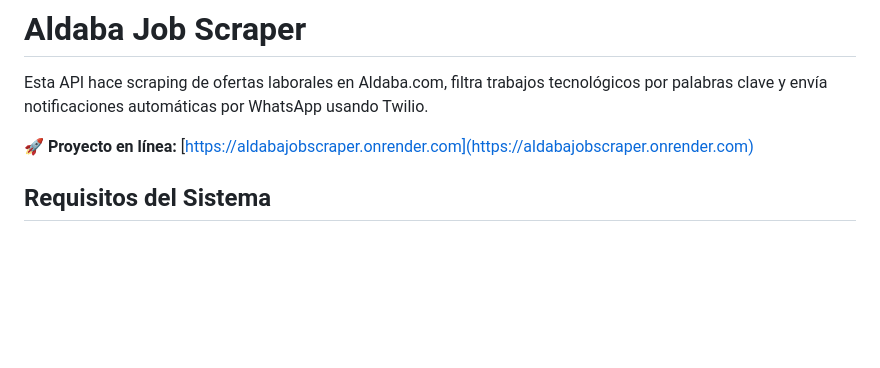
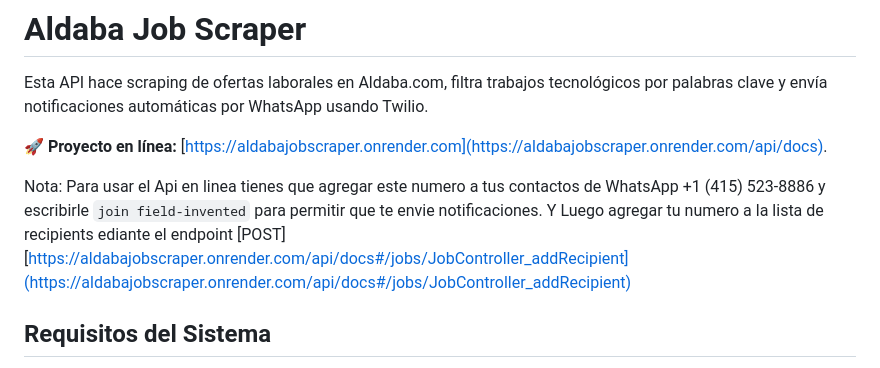
Before and after one commit to rihernandez/AldabaJobScraper, a Markdown page: README.md, the part around the change. GitHub-like rendering; blank space fills up the shorter version.

Commit message:
doc: updating url and how to use it

```diff
--- a/README.md
+++ b/README.md
@@ -2,7 +2,9 @@
 
 Esta API hace scraping de ofertas laborales en Aldaba.com, filtra trabajos tecnológicos por palabras clave y envía notificaciones automáticas por WhatsApp usando Twilio.
 
-🚀 **Proyecto en línea:** [https://aldabajobscraper.onrender.com](https://aldabajobscraper.onrender.com)
+🚀 **Proyecto en línea:** [https://aldabajobscraper.onrender.com](https://aldabajobscraper.onrender.com/api/docs).
+
+Nota: Para usar el Api en linea tienes que agregar este numero a tus contactos de WhatsApp +1 (415) 523‑8886 y escribirle `join field-invented` para permitir que te envie notificaciones. Y Luego agregar tu numero a la lista de recipients ediante el endpoint [POST] [https://aldabajobscraper.onrender.com/api/docs#/jobs/JobController_addRecipient](https://aldabajobscraper.onrender.com/api/docs#/jobs/JobController_addRecipient)
 
 ## Requisitos del Sistema
 
```
